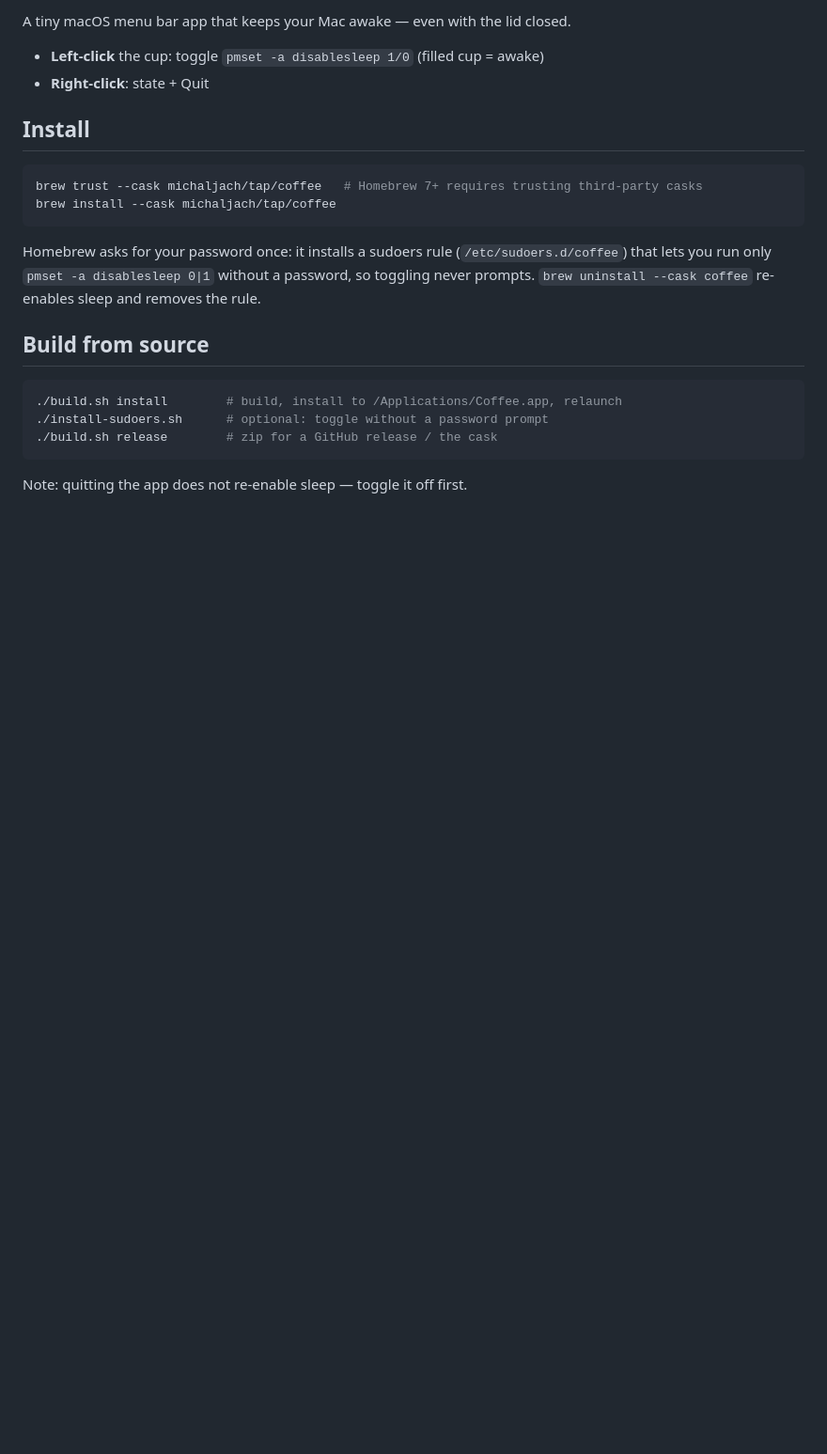
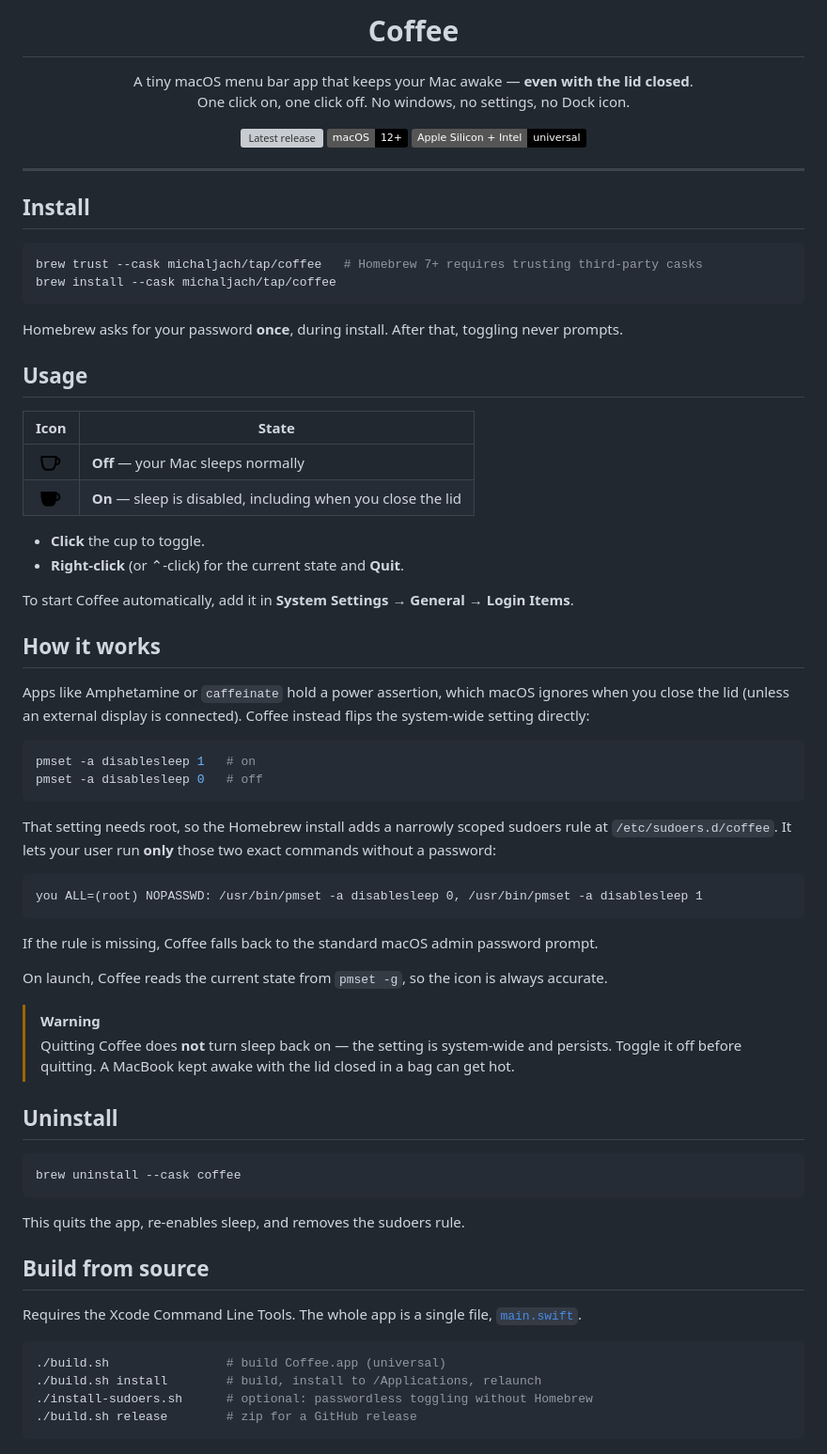
Before and after one commit to michaljach/coffee, a Markdown page: README.md, the part around one of its changes. Shown at 94% size. GitHub-like rendering; pictures changed too: assets/cup-off-light.png (added), assets/cup-on-light.png (added); badges without logos; blank space fills up the shorter version; grey boxes are pictures that could not be loaded.

Commit message:
README: icons, usage, how it works
Co-Authored-By: Claude Opus 5.5 <noreply@anthropic.com>

````diff
--- a/README.md
+++ b/README.md
@@ -2,8 +7,18 @@
 
-A tiny macOS menu bar app that keeps your Mac awake — even with the lid closed.
+<h1 align="center">Coffee</h1>
 
-- **Left-click** the cup: toggle `pmset -a disablesleep 1/0` (filled cup = awake)
-- **Right-click**: state + Quit
+<p align="center">
+  A tiny macOS menu bar app that keeps your Mac awake — <b>even with the lid closed</b>.<br>
+  One click on, one click off. No windows, no settings, no Dock icon.
+</p>
+
+<p align="center">
+  <a href="https://github.com/michaljach/coffee/releases/latest"><img src="https://img.shields.io/github/v/release/michaljach/coffee?label=release" alt="Latest release"></a>
+  <img src="https://img.shields.io/badge/macOS-12%2B-black?logo=apple" alt="macOS 12+">
+  <img src="https://img.shields.io/badge/Apple%20Silicon%20%2B%20Intel-universal-black" alt="Universal binary">
+</p>
+
+---
 
 ## Install
 
@@ -12,16 +27,61 @@ brew trust --cask michaljach/tap/coffee   # Homebrew 7+ requires trusting third-
 brew install --cask michaljach/tap/coffee
 ```
 
-Homebrew asks for your password once: it installs a sudoers rule (`/etc/sudoers.d/coffee`)
-that lets you run only `pmset -a disablesleep 0|1` without a password, so toggling never prompts.
-`brew uninstall --cask coffee` re-enables sleep and removes the rule.
+Homebrew asks for your password **once**, during install. After that, toggling never prompts.
+
+## Usage
+
+| Icon | State |
+|:---:|---|
+| <picture><source media="(prefers-color-scheme: dark)" srcset="assets/cup-off-dark.png"><img src="assets/cup-off-light.png" width="24" alt="Empty cup"></picture> | **Off** — your Mac sleeps normally |
+| <picture><source media="(prefers-color-scheme: dark)" srcset="assets/cup-on-dark.png"><img src="assets/cup-on-light.png" width="24" alt="Full cup"></picture> | **On** — sleep is disabled, including when you close the lid |
+
+- **Click** the cup to toggle.
+- **Right-click** (or ⌃-click) for the current state and **Quit**.
+
+To start Coffee automatically, add it in **System Settings → General → Login Items**.
+
+## How it works
+
+Apps like Amphetamine or `caffeinate` hold a power assertion, which macOS ignores when you
+close the lid (unless an external display is connected). Coffee instead flips the system-wide
+setting directly:
+
+```sh
+pmset -a disablesleep 1   # on
+pmset -a disablesleep 0   # off
+```
+
+That setting needs root, so the Homebrew install adds a narrowly scoped sudoers rule at
+`/etc/sudoers.d/coffee`. It lets your user run **only** those two exact commands without a password:
+
+```
+you ALL=(root) NOPASSWD: /usr/bin/pmset -a disablesleep 0, /usr/bin/pmset -a disablesleep 1
+```
+
+If the rule is missing, Coffee falls back to the standard macOS admin password prompt.
+
+On launch, Coffee reads the current state from `pmset -g`, so the icon is always accurate.
+
+> [!WARNING]
+> Quitting Coffee does **not** turn sleep back on — the setting is system-wide and persists.
+> Toggle it off before quitting. A MacBook kept awake with the lid closed in a bag can get hot.
+
+## Uninstall
+
+```sh
+brew uninstall --cask coffee
+```
+
+This quits the app, re-enables sleep, and removes the sudoers rule.
 
 ## Build from source
 
+Requires the Xcode Command Line Tools. The whole app is a single file, [`main.swift`](main.swift).
+
 ```sh
-./build.sh install        # build, install to /Applications/Coffee.app, relaunch
-./install-sudoers.sh      # optional: toggle without a password prompt
-./build.sh release        # zip for a GitHub release / the cask
+./build.sh                # build Coffee.app (universal)
+./build.sh install        # build, install to /Applications, relaunch
+./install-sudoers.sh      # optional: passwordless toggling without Homebrew
+./build.sh release        # zip for a GitHub release
 ```
-
-Note: quitting the app does not re-enable sleep — toggle it off first.
````
Also changed, not shown: other parts of README.md (+6 -1 lines), assets/cup-off-dark.png (added), assets/cup-on-dark.png (added).
